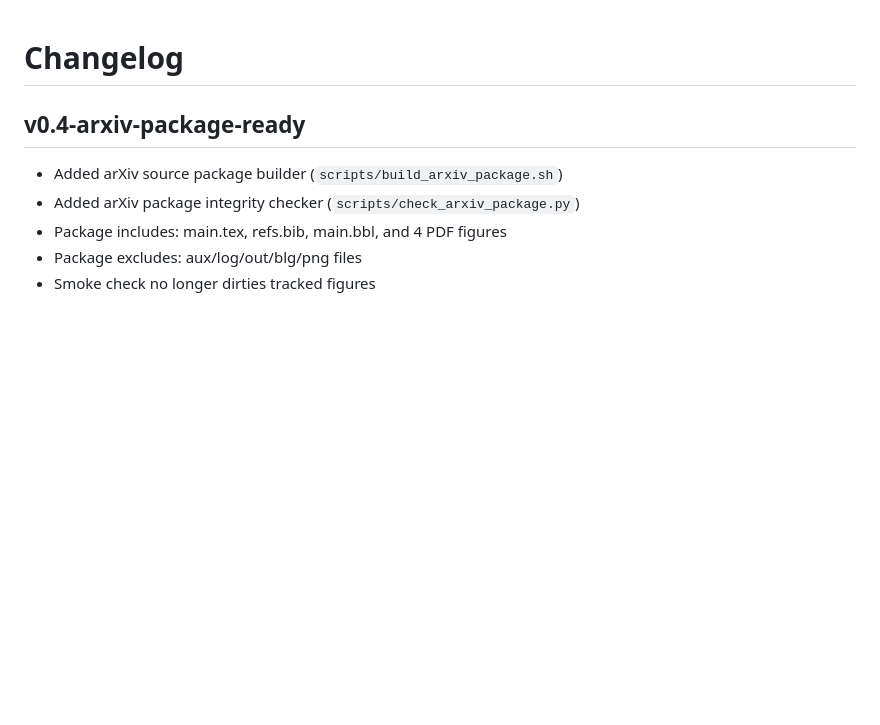
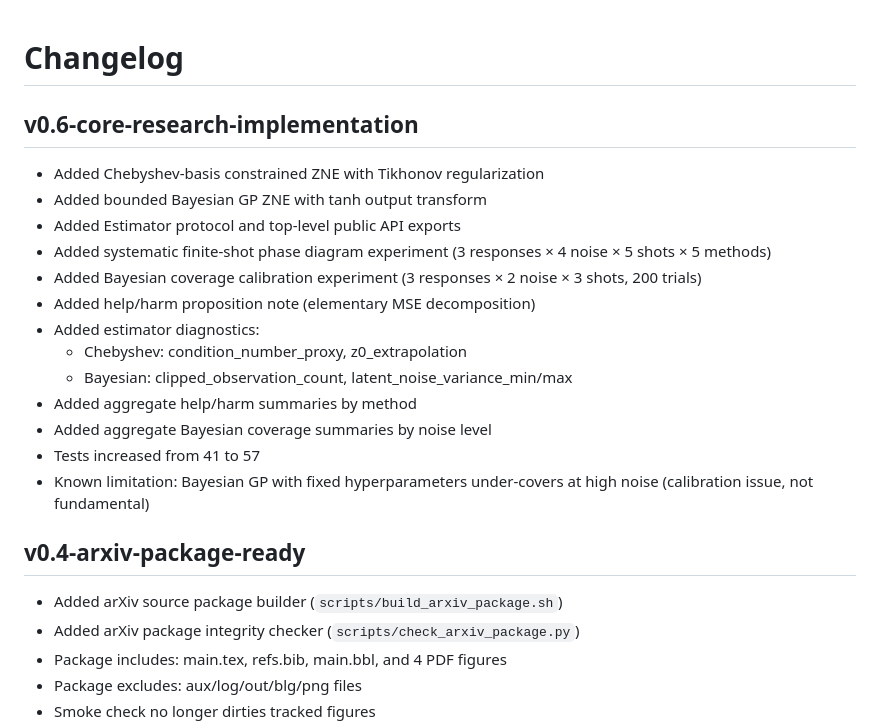
Before and after one commit to mapleleaflatte03/qem-inverse-theory, a Markdown page: CHANGELOG.md, the part around the change. Drawn GitHub-style; blank space fills up the shorter version.

Commit message:
Document v0.6 core research implementation

```diff
--- a/CHANGELOG.md
+++ b/CHANGELOG.md
@@ -1,4 +1,20 @@
 # Changelog
+
+## v0.6-core-research-implementation
+
+- Added Chebyshev-basis constrained ZNE with Tikhonov regularization
+- Added bounded Bayesian GP ZNE with tanh output transform
+- Added Estimator protocol and top-level public API exports
+- Added systematic finite-shot phase diagram experiment (3 responses × 4 noise × 5 shots × 5 methods)
+- Added Bayesian coverage calibration experiment (3 responses × 2 noise × 3 shots, 200 trials)
+- Added help/harm proposition note (elementary MSE decomposition)
+- Added estimator diagnostics:
+  - Chebyshev: condition_number_proxy, z0_extrapolation
+  - Bayesian: clipped_observation_count, latent_noise_variance_min/max
+- Added aggregate help/harm summaries by method
+- Added aggregate Bayesian coverage summaries by noise level
+- Tests increased from 41 to 57
+- Known limitation: Bayesian GP with fixed hyperparameters under-covers at high noise (calibration issue, not fundamental)
 
 ## v0.4-arxiv-package-ready
 
```
